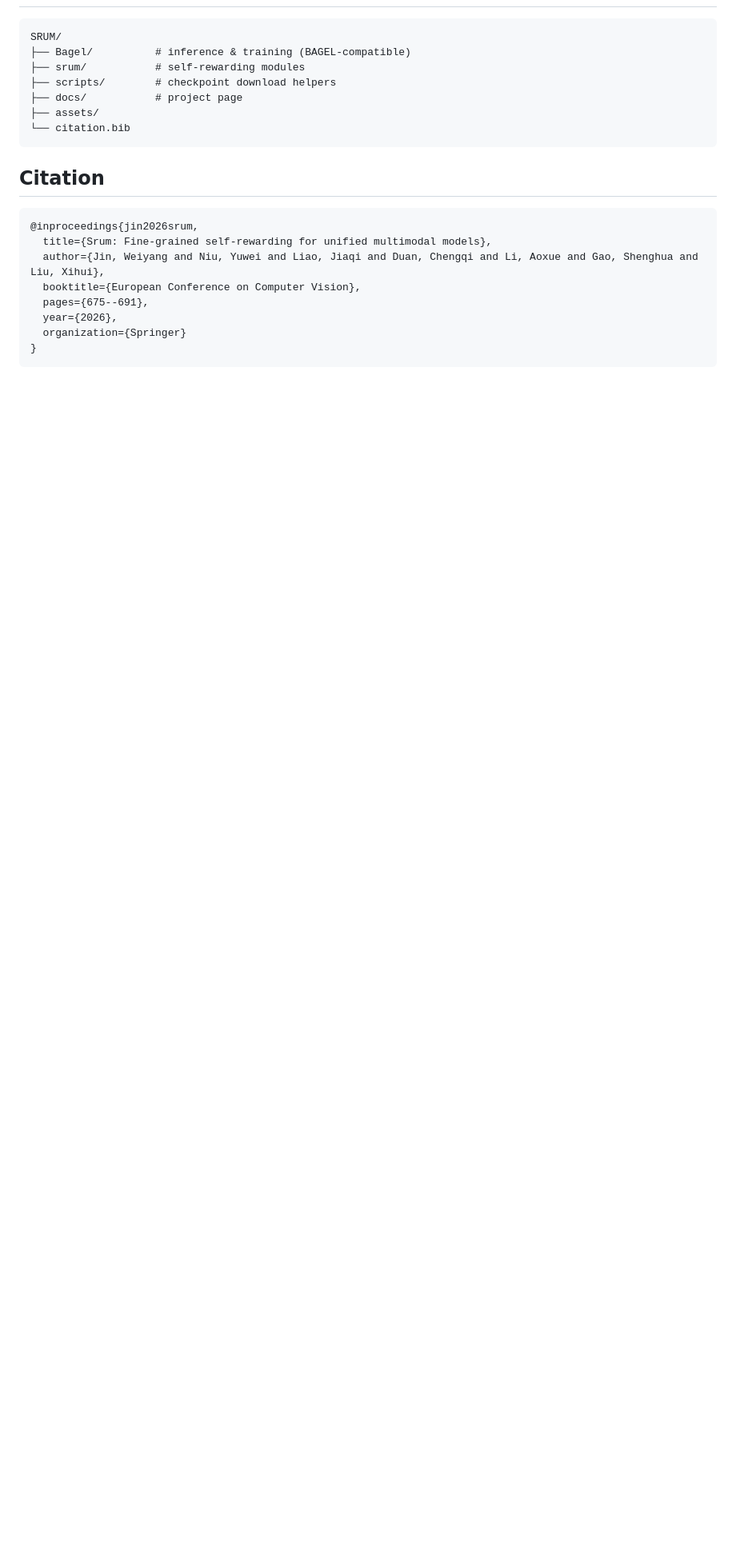
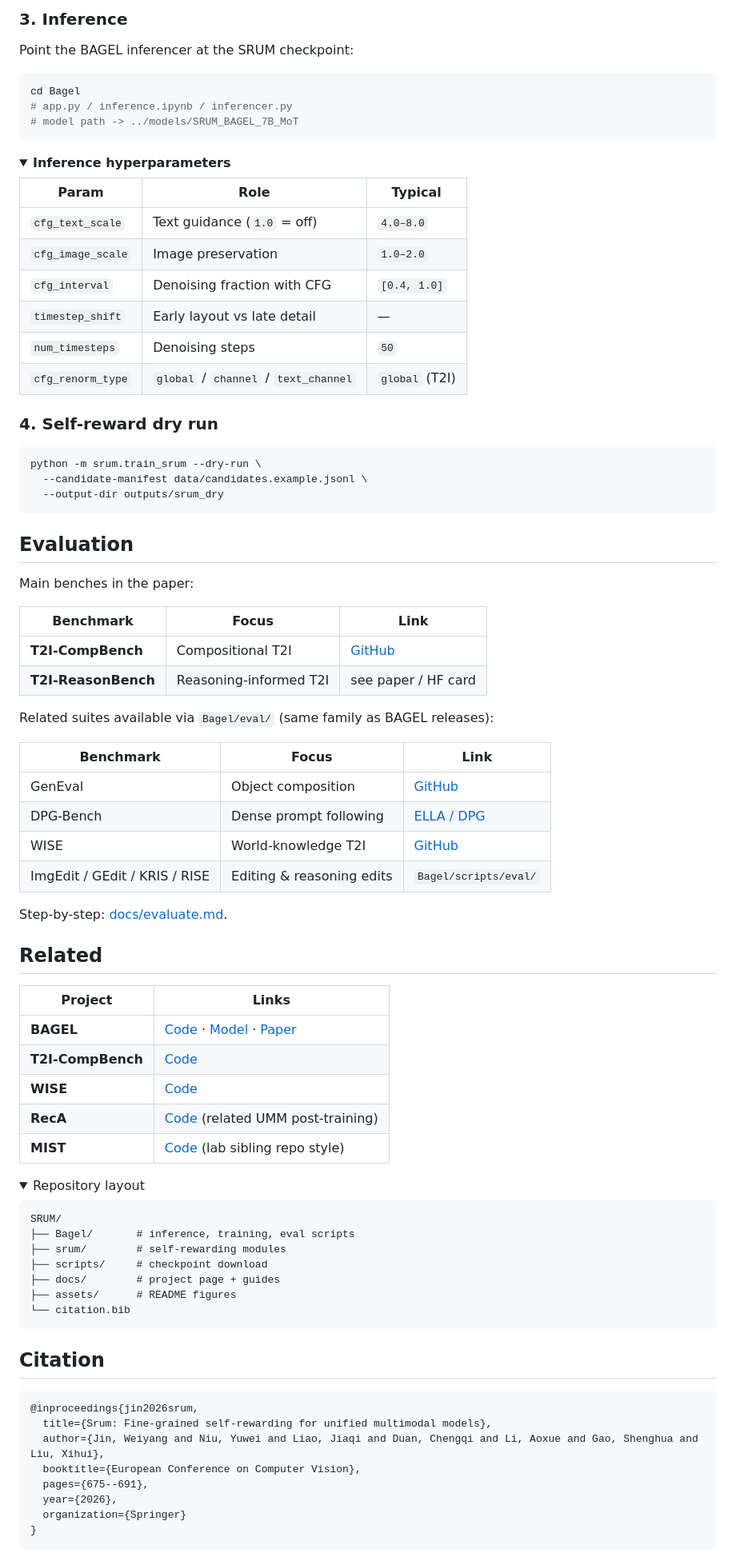
Before and after one commit to HKU-MMLab/SRUM, a Markdown page: README.md, the part around one of its changes. Shown at 80% size. Rendered like a GitHub page; folded sections open; blank space fills up the shorter version.

````diff
--- a/README.md
+++ b/README.md
@@ -147,10 +131,74 @@ Full tables: [Hugging Face model card](https://huggingface.co/Wayne-King/SRUM_BA
+### 3. Inference
+
+Point the BAGEL inferencer at the SRUM checkpoint:
+
+```bash
+cd Bagel
+# app.py / inference.ipynb / inferencer.py
+# model path -> ../models/SRUM_BAGEL_7B_MoT
+```
+
+<details>
+<summary><b>Inference hyperparameters</b></summary>
+
+| Param | Role | Typical |
+| --- | --- | --- |
+| `cfg_text_scale` | Text guidance (`1.0` = off) | `4.0–8.0` |
+| `cfg_image_scale` | Image preservation | `1.0–2.0` |
+| `cfg_interval` | Denoising fraction with CFG | `[0.4, 1.0]` |
+| `timestep_shift` | Early layout vs late detail | — |
+| `num_timesteps` | Denoising steps | `50` |
+| `cfg_renorm_type` | `global` / `channel` / `text_channel` | `global` (T2I) |
+
+</details>
+
+### 4. Self-reward dry run
+
+```bash
+python -m srum.train_srum --dry-run \
+  --candidate-manifest data/candidates.example.jsonl \
+  --output-dir outputs/srum_dry
+```
+
+## Evaluation
+
+Main benches in the paper:
+
+| Benchmark | Focus | Link |
+| --- | --- | --- |
+| **T2I-CompBench** | Compositional T2I | [GitHub](https://github.com/Karine-Huang/T2I-CompBench) |
+| **T2I-ReasonBench** | Reasoning-informed T2I | see paper / HF card |
+
+Related suites available via `Bagel/eval/` (same family as BAGEL releases):
+
+| Benchmark | Focus | Link |
+| --- | --- | --- |
+| GenEval | Object composition | [GitHub](https://github.com/djghosh13/geneval) |
+| DPG-Bench | Dense prompt following | [ELLA / DPG](https://github.com/TencentQQGYLab/ELLA) |
+| WISE | World-knowledge T2I | [GitHub](https://github.com/PKU-YuanGroup/WISE) |
+| ImgEdit / GEdit / KRIS / RISE | Editing & reasoning edits | `Bagel/scripts/eval/` |
+
+Step-by-step: [docs/evaluate.md](docs/evaluate.md).
+
+## Related
+
+| Project | Links |
+| --- | --- |
+| **BAGEL** | [Code](https://github.com/ByteDance-Seed/Bagel) · [Model](https://huggingface.co/ByteDance-Seed/BAGEL-7B-MoT) · [Paper](https://arxiv.org/abs/2505.14683) |
+| **T2I-CompBench** | [Code](https://github.com/Karine-Huang/T2I-CompBench) |
+| **WISE** | [Code](https://github.com/PKU-YuanGroup/WISE) |
+| **RecA** | [Code](https://github.com/horizonwind2004/reconstruction-alignment) (related UMM post-training) |
+| **MIST** | [Code](https://github.com/HKU-MMLab/MIST) (lab sibling repo style) |
+
+<details>
+<summary>Repository layout</summary>
 
 ```text
 SRUM/
-├── Bagel/          # inference & training (BAGEL-compatible)
-├── srum/           # self-rewarding modules
-├── scripts/        # checkpoint download helpers
-├── docs/           # project page
-├── assets/
+├── Bagel/       # inference, training, eval scripts
+├── srum/        # self-rewarding modules
+├── scripts/     # checkpoint download
+├── docs/        # project page + guides
+├── assets/      # README figures
 └── citation.bib
 ```
````
Also changed, not shown: other parts of README.md (+92 -102 lines), docs/evaluate.md (added, +42 -0 lines), docs/method.md (added, +47 -0 lines), assets/teaser.png (added), docs/images/method.png (added), docs/images/results.png (added), docs/images/teaser.png (added), 3 other files.
